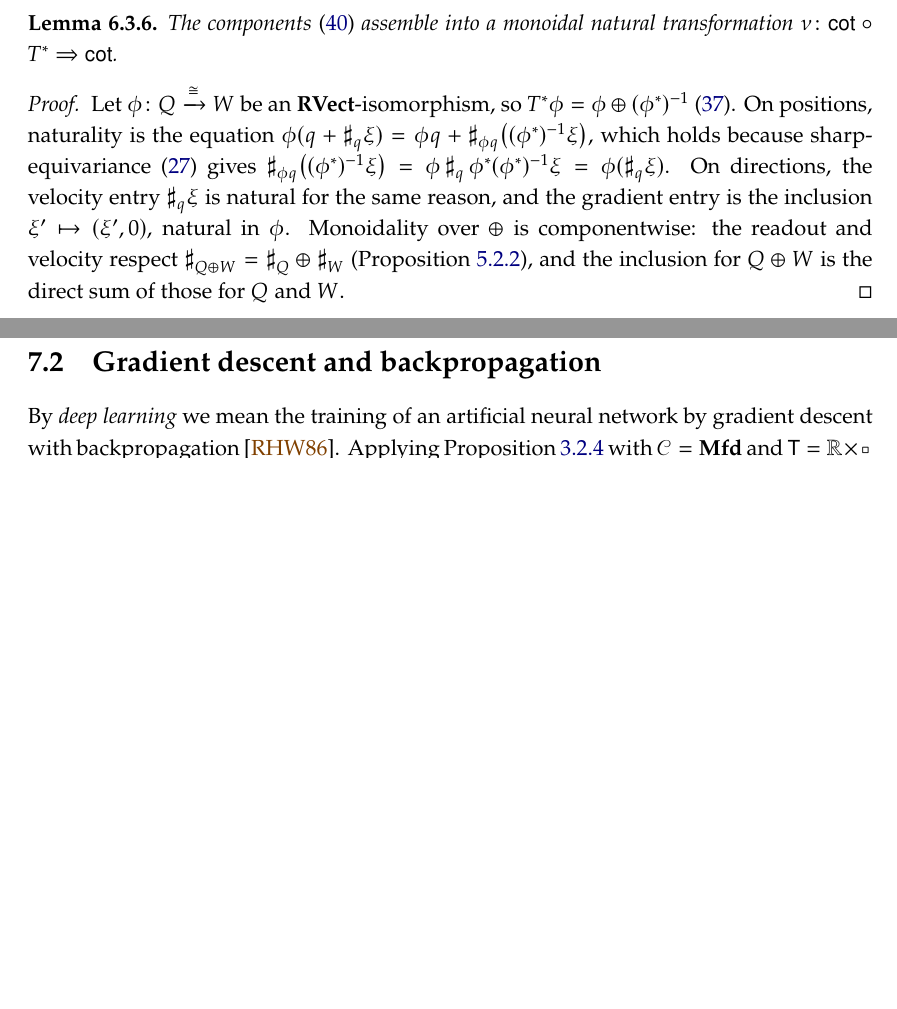
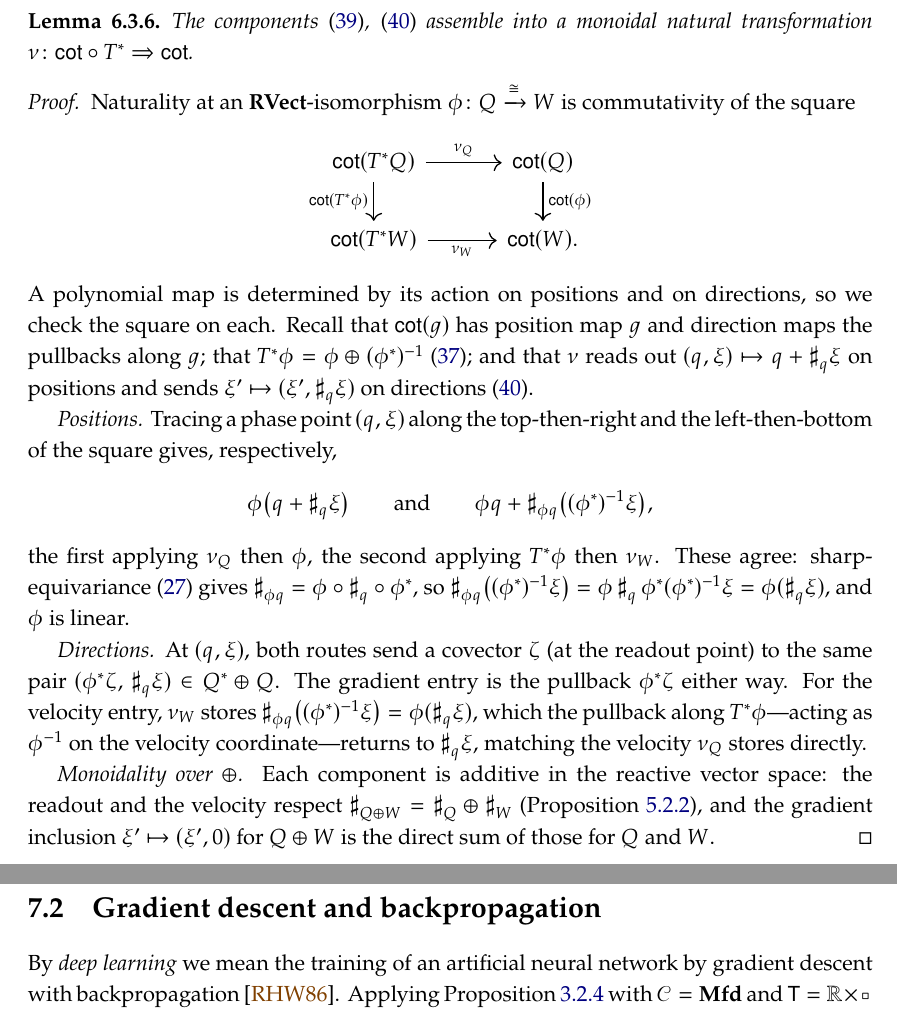
Before and after one commit to dspivak/dynamic-algebra-potentials, a LaTeX thesis (dynamic-algebra-potentials.tex): two parts of pages 46 and 57 of 73 before the commit and two parts of pages 46 and 58 of 73 after it, joined at a grey line, cut so that both start at the same text, the shorter picture padded with empty space. Compiled offline with pdfLaTeX.

Commit message:
expand lem.nu_monoidal proof: derive the naturality equation from the square (positions/directions explicit)

```diff
--- a/dynamic-algebra-potentials.tex
+++ b/dynamic-algebra-potentials.tex
@@ -2595,10 +2595,29 @@ the position the step moves to, with $\sharpR_q(\xi)$ the velocity read off the
 using \eqref{eqn.T_products} and \eqref{eqn.tangent_vec}.
 
 \begin{lemma}\label{lem.nu_monoidal}
-The components \eqref{eqn.nu} assemble into a monoidal natural transformation $\nu\colon\cot\circ T^*\Rightarrow\cot$.
+The components \eqref{eqn.presented_position}, \eqref{eqn.nu} assemble into a monoidal natural transformation $\nu\colon\cot\circ T^*\Rightarrow\cot$.
 \end{lemma}
 \begin{proof}
-Let $\phi\colon Q\To{\cong}W$ be an $\rvect$-isomorphism, so $T^*\phi=\phi\oplus(\phi^*)\inv$ \eqref{eqn.TT_phi}. On positions, naturality is the equation $\phi(q+\sharpR_q\xi)=\phi q+\sharpR_{\phi q}\bigl((\phi^*)\inv\xi\bigr)$, which holds because sharp-equivariance \eqref{eqn.pairing_triangle} gives $\sharpR_{\phi q}\bigl((\phi^*)\inv\xi\bigr)=\phi\,\sharpR_q\,\phi^*(\phi^*)\inv\xi=\phi(\sharpR_q\xi)$. On directions, the velocity entry $\sharpR_q\xi$ is natural for the same reason, and the gradient entry is the inclusion $\xi'\mapsto(\xi',0)$, natural in $\phi$. Monoidality over $\oplus$ is componentwise: the readout and velocity respect $\sharpR_{Q\oplus W}=\sharpR_Q\oplus\sharpR_W$ (\cref{prop.rvect_monoidal}), and the inclusion for $Q\oplus W$ is the direct sum of those for $Q$ and $W$.
+Naturality at an $\rvect$-isomorphism $\phi\colon Q\To{\cong}W$ is commutativity of the square
+\[
+\begin{tikzcd}[column sep=3.2em]
+\cotof{T^*Q}\ar[r,"\nu_Q"]\ar[d,"\cotof{T^*\phi}"']&\cotof{Q}\ar[d,"\cotof{\phi}"]\\
+\cotof{T^*W}\ar[r,"\nu_W"']&\cotof{W}.
+\end{tikzcd}
+\]
+A polynomial map is determined by its action on positions and on directions, so we check the square on each. Recall that $\cotof{g}$ has position map $g$ and direction maps the pullbacks along $g$; that $T^*\phi=\phi\oplus(\phi^*)\inv$ \eqref{eqn.TT_phi}; and that $\nu$ reads out $(q,\xi)\mapsto q+\sharpR_q\xi$ on positions and sends $\xi'\mapsto(\xi',\sharpR_q\xi)$ on directions \eqref{eqn.nu}.
+
+\emph{Positions.} Tracing a phase point $(q,\xi)$ along the top-then-right and the left-then-bottom of the square gives, respectively,
+\[
+\phi\bigl(q+\sharpR_q\xi\bigr)
+\qquad\text{and}\qquad
+\phi q+\sharpR_{\phi q}\bigl((\phi^*)\inv\xi\bigr),
+\]
+the first applying $\nu_Q$ then $\phi$, the second applying $T^*\phi$ then $\nu_W$. These agree: sharp-equivariance \eqref{eqn.pairing_triangle} gives $\sharpR_{\phi q}=\phi\circ\sharpR_q\circ\phi^*$, so $\sharpR_{\phi q}\bigl((\phi^*)\inv\xi\bigr)=\phi\,\sharpR_q\,\phi^*(\phi^*)\inv\xi=\phi(\sharpR_q\xi)$, and $\phi$ is linear.
+
+\emph{Directions.} At $(q,\xi)$, both routes send a covector $\zeta$ (at the readout point) to the same pair $(\phi^*\zeta,\,\sharpR_q\xi)\in Q^*\oplus Q$. The gradient entry is the pullback $\phi^*\zeta$ either way. For the velocity entry, $\nu_W$ stores $\sharpR_{\phi q}\bigl((\phi^*)\inv\xi\bigr)=\phi(\sharpR_q\xi)$, which the pullback along $T^*\phi$---acting as $\phi\inv$ on the velocity coordinate---returns to $\sharpR_q\xi$, matching the velocity $\nu_Q$ stores directly.
+
+\emph{Monoidality over $\oplus$.} Each component is additive in the reactive vector space: the readout and the velocity respect $\sharpR_{Q\oplus W}=\sharpR_Q\oplus\sharpR_W$ (\cref{prop.rvect_monoidal}), and the gradient inclusion $\xi'\mapsto(\xi',0)$ for $Q\oplus W$ is the direct sum of those for $Q$ and $W$.
 \end{proof}
 
 The dynamics applies the Euler step $\chiQ{T^*\blank}$ after this readout,
```
Also changed, not shown: prose-review.md (+6 -7 lines).
